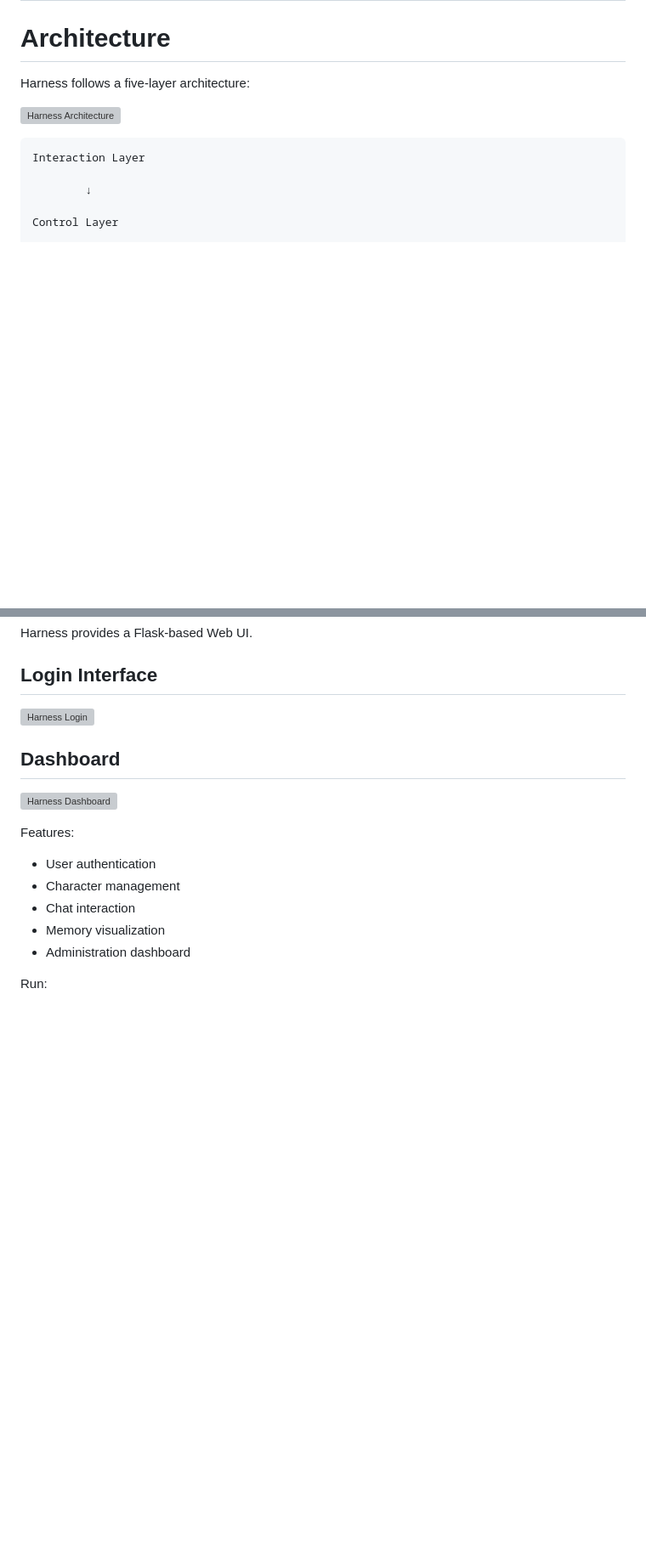
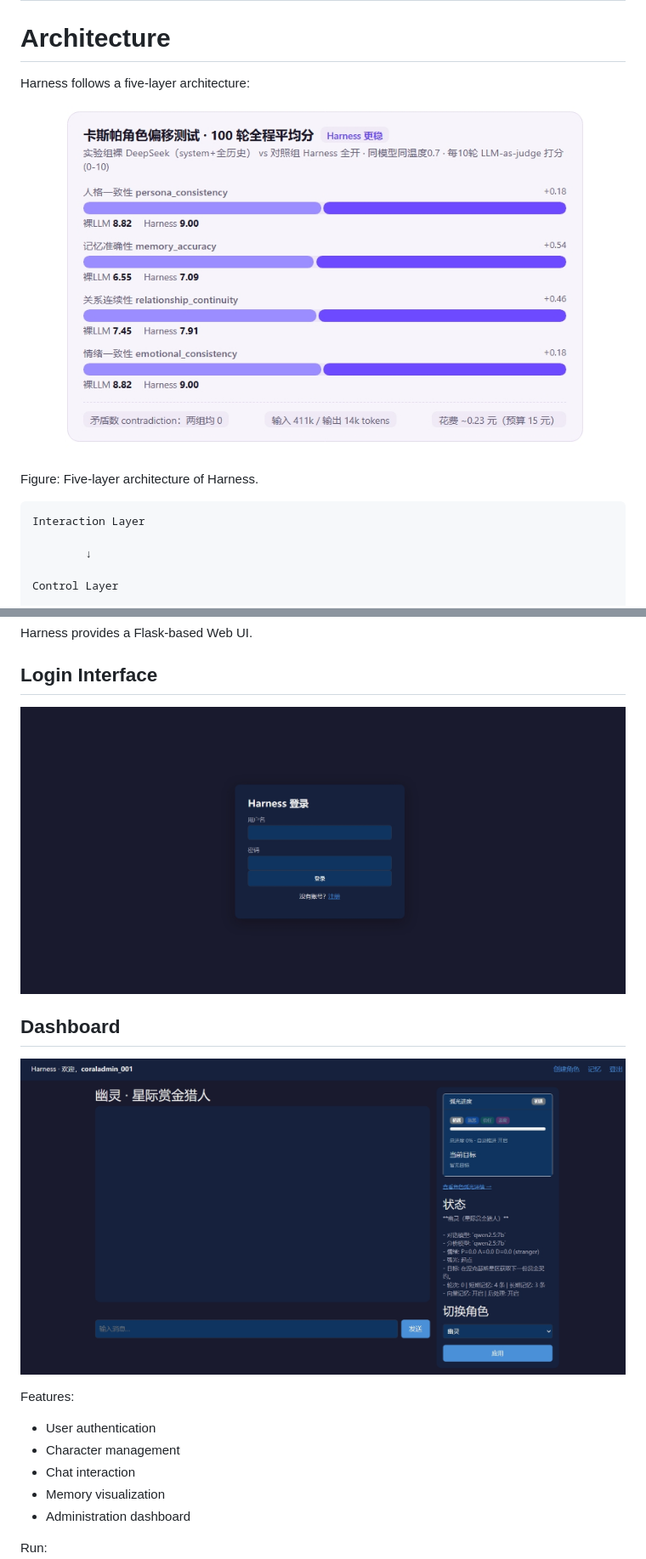
Before and after one commit to DiJiaoyv/coral303-harness, a Markdown page: README.md, 2 parts joined by grey strips. Shown at 85% size. GitHub-like rendering; blank space fills up the shorter version; grey boxes are pictures that could not be loaded.

````diff
--- a/README.md
+++ b/README.md
@@ -208,8 +208,9 @@ safety/
 Harness follows a five-layer architecture:
 
 
-![Harness Architecture](https://raw.githubusercontent.com/DiJiaoyv/coral303-harness/main/docs/images/architecture.png)
+![Harness Architecture](https://raw.githubusercontent.com/DiJiaoyv/coral303-harness/main/docs/architecture.png)
 
+Figure: Five-layer architecture of Harness.
 
 ```
 Interaction Layer
@@ -288,14 +289,12 @@ Harness provides a Flask-based Web UI.
 ## Login Interface
 
 
-![Harness Login](https://raw.githubusercontent.com/DiJiaoyv/coral303-harness/main/docs/images/web_login.png)
-
+![Harness Login](https://raw.githubusercontent.com/DiJiaoyv/coral303-harness/main/docs/web_login.png)
 
 ## Dashboard
 
 
-![Harness Dashboard](https://raw.githubusercontent.com/DiJiaoyv/coral303-harness/main/docs/images/web_dashboard.png)
-
+![Harness Dashboard](https://raw.githubusercontent.com/DiJiaoyv/coral303-harness/main/docs/web_dashboard.png)
 
 Features:
 
````
Also changed, not shown: other parts of README.md (+5 -12 lines).
